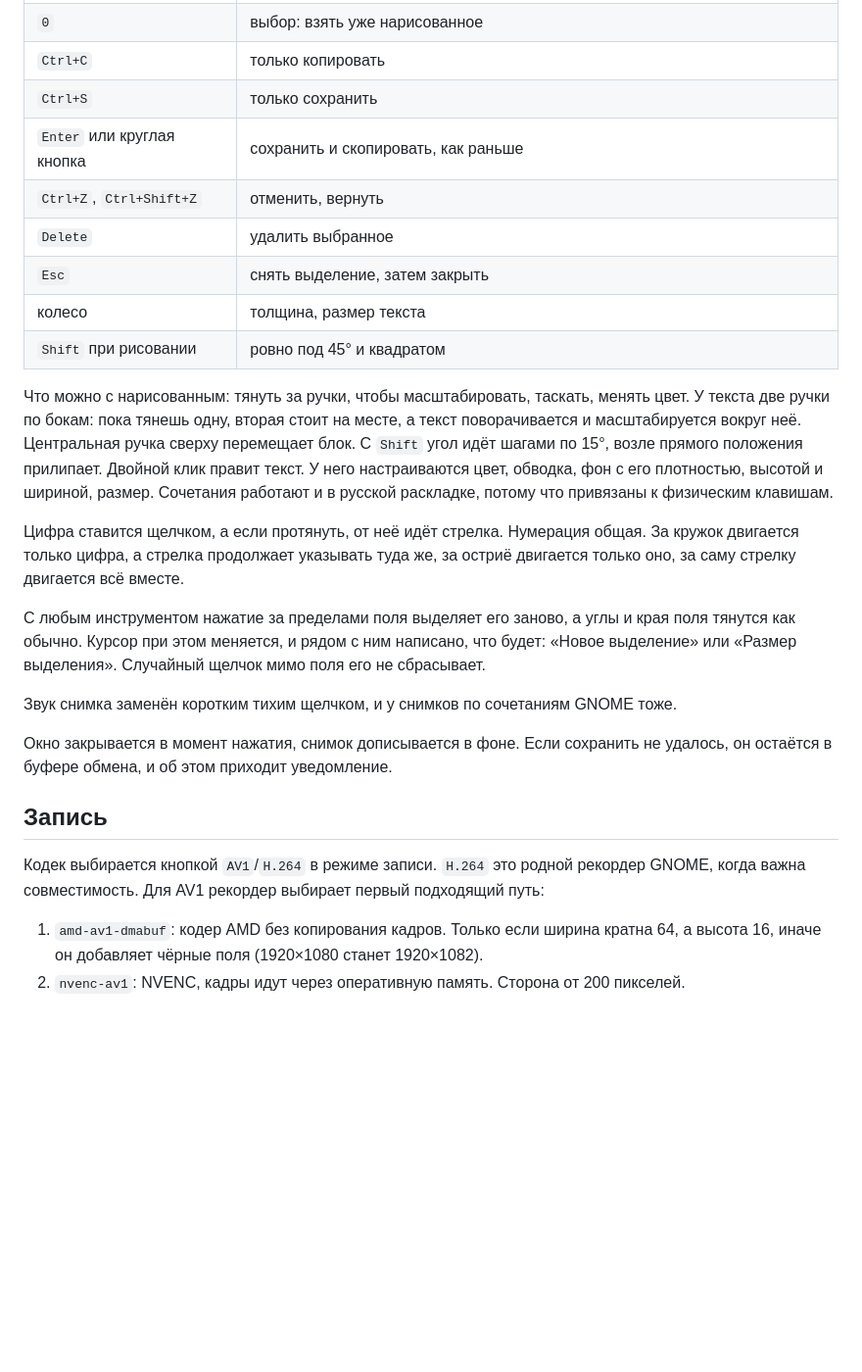
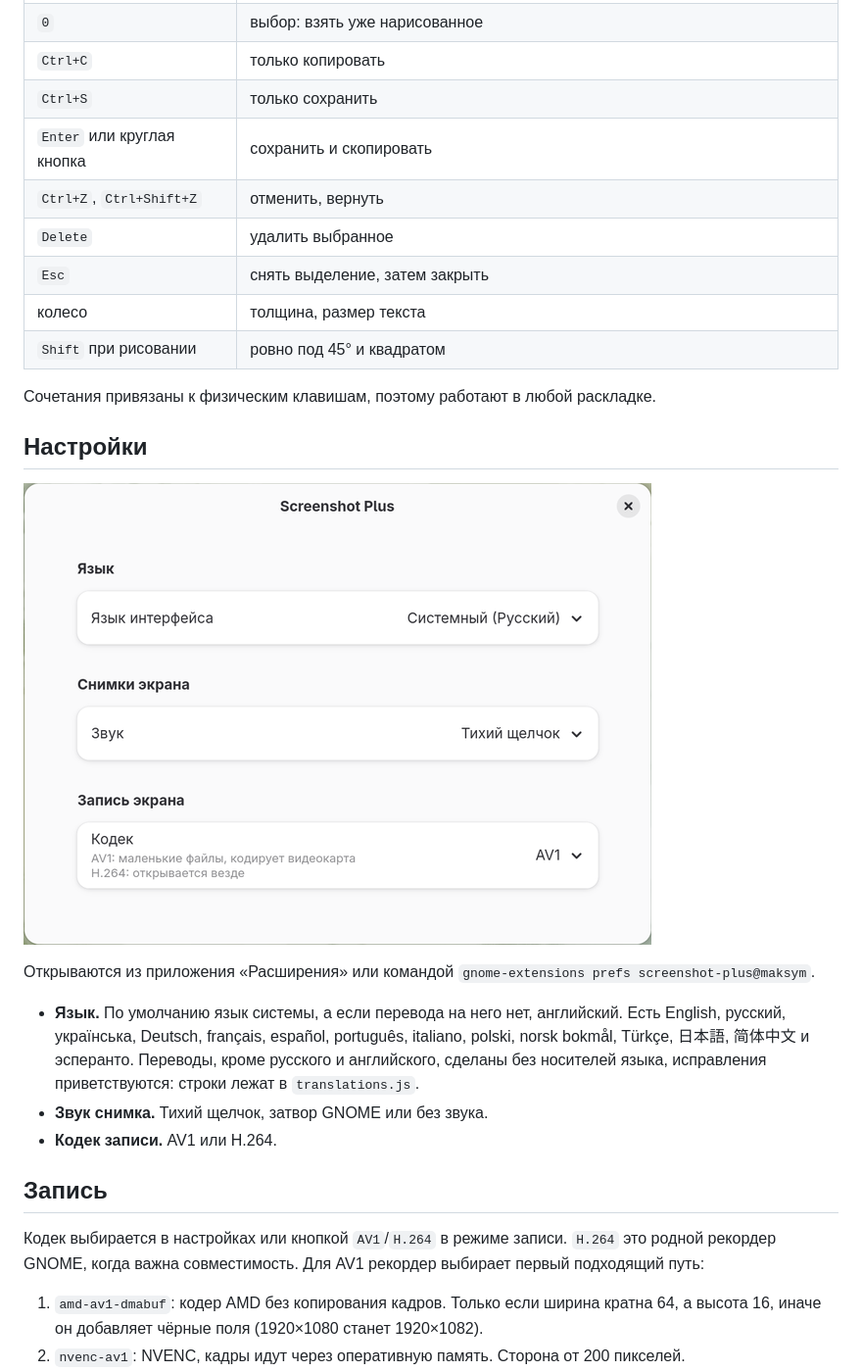
Before and after one commit to Noxam98/screenshot-plus, a Markdown page: README.md, the part around one of its changes. Shown at 98% size. Rendered like a GitHub page; pictures changed too: docs/settings.png (added); blank space fills up the shorter version.

```diff
--- a/README.md
+++ b/README.md
@@ -13,37 +64,35 @@
 | `0` | выбор: взять уже нарисованное |
 | `Ctrl+C` | только копировать |
 | `Ctrl+S` | только сохранить |
-| `Enter` или круглая кнопка | сохранить и скопировать, как раньше |
+| `Enter` или круглая кнопка | сохранить и скопировать |
 | `Ctrl+Z`, `Ctrl+Shift+Z` | отменить, вернуть |
 | `Delete` | удалить выбранное |
 | `Esc` | снять выделение, затем закрыть |
 | колесо | толщина, размер текста |
 | `Shift` при рисовании | ровно под 45° и квадратом |
 
-Что можно с нарисованным: тянуть за ручки, чтобы масштабировать, таскать, менять
-цвет. У текста две ручки по бокам: пока тянешь одну, вторая стоит на месте, а текст
-поворачивается и масштабируется вокруг неё. Центральная ручка сверху перемещает блок. С `Shift` угол идёт шагами
-по 15°, возле прямого положения прилипает. Двойной клик правит текст. У него
-настраиваются цвет, обводка, фон с его плотностью, высотой и шириной, размер. Сочетания работают и в русской раскладке, потому что привязаны
-к физическим клавишам.
+Сочетания привязаны к физическим клавишам, поэтому работают в любой раскладке.
 
-Цифра ставится щелчком, а если протянуть, от неё идёт стрелка. Нумерация общая. За
-кружок двигается только цифра, а стрелка продолжает указывать туда же, за остриё
-двигается только оно, за саму стрелку двигается всё вместе.
+## Настройки
 
-С любым инструментом нажатие за пределами поля выделяет его заново, а углы и края
-поля тянутся как обычно. Курсор при этом меняется, и рядом с ним написано, что будет:
-«Новое выделение» или «Размер выделения». Случайный щелчок мимо поля его не сбрасывает.
+![Настройки](docs/settings.png)
 
-Звук снимка заменён коротким тихим щелчком, и у снимков по сочетаниям GNOME тоже.
+Открываются из приложения «Расширения» или командой
+`gnome-extensions prefs screenshot-plus@maksym`.
 
-Окно закрывается в момент нажатия, снимок дописывается в фоне. Если сохранить не
-удалось, он остаётся в буфере обмена, и об этом приходит уведомление.
+- **Язык.** По умолчанию язык системы, а если перевода на него нет, английский.
+  Есть English, русский, українська, Deutsch, français, español, português, italiano,
+  polski, norsk bokmål, Türkçe, 日本語, 简体中文 и эсперанто. Переводы, кроме русского и
+  английского, сделаны без носителей языка, исправления приветствуются: строки лежат
+  в `translations.js`.
+- **Звук снимка.** Тихий щелчок, затвор GNOME или без звука.
+- **Кодек записи.** AV1 или H.264.
 
 ## Запись
 
-Кодек выбирается кнопкой `AV1`/`H.264` в режиме записи. `H.264` это родной рекордер
-GNOME, когда важна совместимость. Для AV1 рекордер выбирает первый подходящий путь:
+Кодек выбирается в настройках или кнопкой `AV1`/`H.264` в режиме записи. `H.264` это
+родной рекордер GNOME, когда важна совместимость. Для AV1 рекордер выбирает первый
+подходящий путь:
 
 1. `amd-av1-dmabuf`: кодер AMD без копирования кадров. Только если ширина кратна 64,
    а высота 16, иначе он добавляет чёрные поля (1920×1080 станет 1920×1082).
```
Also changed, not shown: other parts of README.md (+54 -3 lines), docs/drawing.gif (added), 12 other files.
